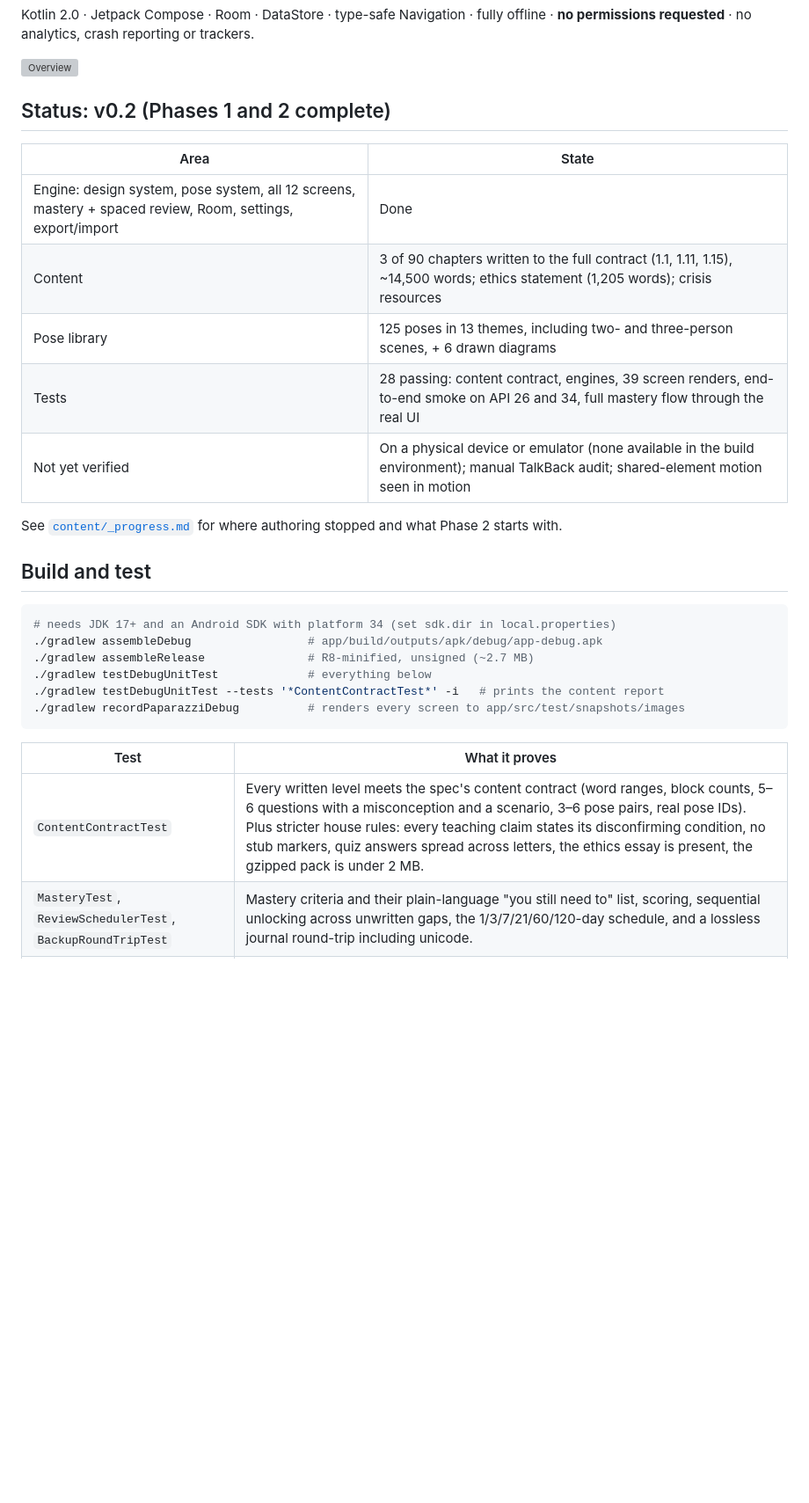
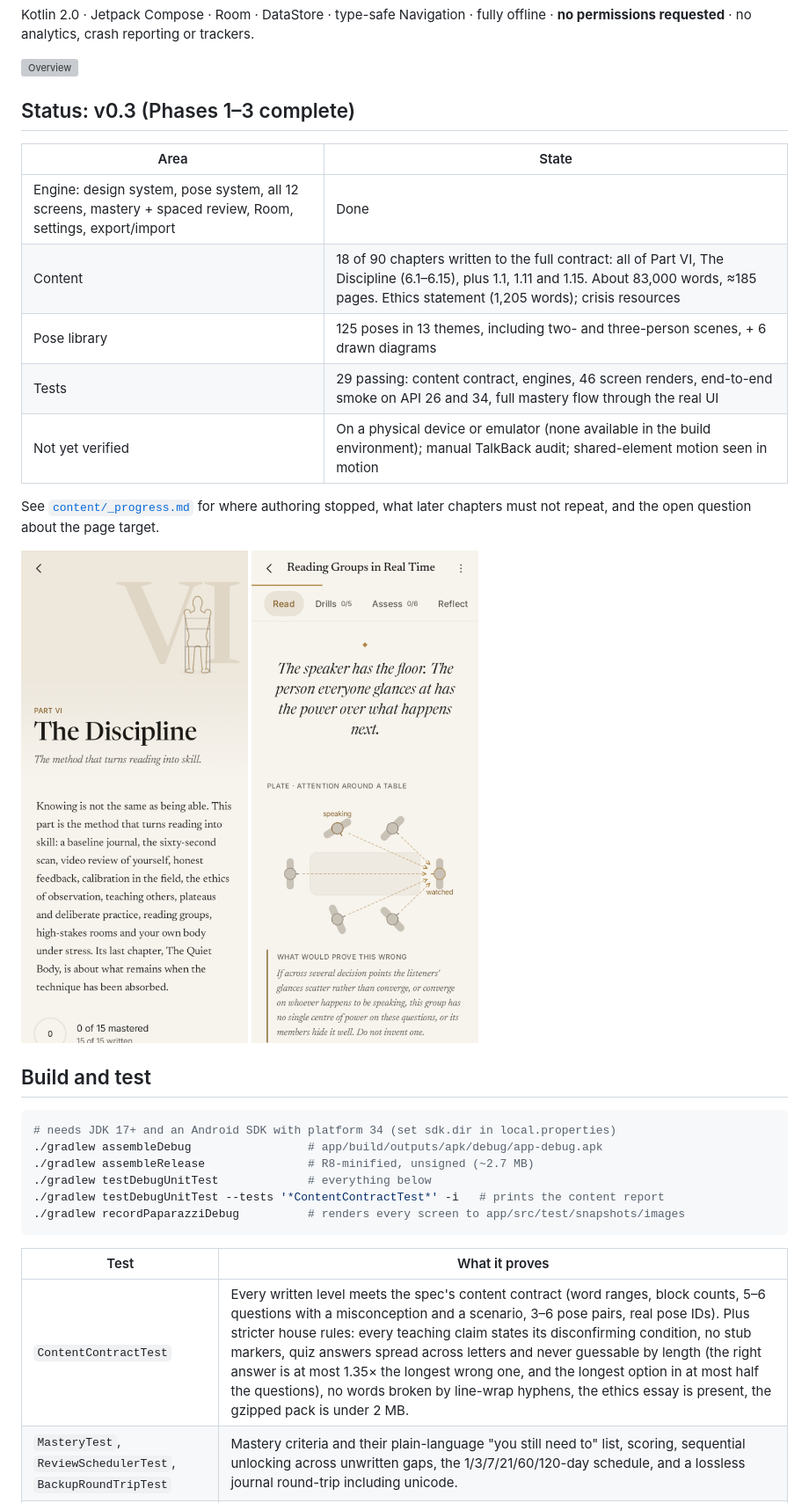
Before and after one commit to saimanojbaru/testrepo, a Markdown page: nonverbal-mastery/README.md, the part around the change. Shown at 88% size. Rendered like a GitHub page; pictures changed too: nonverbal-mastery/docs/screens/25-part-six.png (added), nonverbal-mastery/docs/screens/26-group-attention.png (added); blank space fills up the shorter version; grey boxes are pictures that could not be loaded.

```diff
--- a/nonverbal-mastery/README.md
+++ b/nonverbal-mastery/README.md
@@ -8,17 +8,19 @@ Kotlin 2.0 · Jetpack Compose · Room · DataStore · type-safe Navigation · fu
 
 ![Overview](docs/screens/overview.png)
 
-## Status: v0.2 (Phases 1 and 2 complete)
+## Status: v0.3 (Phases 1–3 complete)
 
 | Area | State |
 |---|---|
 | Engine: design system, pose system, all 12 screens, mastery + spaced review, Room, settings, export/import | Done |
-| Content | 3 of 90 chapters written to the full contract (1.1, 1.11, 1.15), ~14,500 words; ethics statement (1,205 words); crisis resources |
+| Content | 18 of 90 chapters written to the full contract: all of Part VI, The Discipline (6.1–6.15), plus 1.1, 1.11 and 1.15. About 83,000 words, ≈185 pages. Ethics statement (1,205 words); crisis resources |
 | Pose library | 125 poses in 13 themes, including two- and three-person scenes, + 6 drawn diagrams |
-| Tests | 28 passing: content contract, engines, 39 screen renders, end-to-end smoke on API 26 and 34, full mastery flow through the real UI |
+| Tests | 29 passing: content contract, engines, 46 screen renders, end-to-end smoke on API 26 and 34, full mastery flow through the real UI |
 | Not yet verified | On a physical device or emulator (none available in the build environment); manual TalkBack audit; shared-element motion seen in motion |
 
-See [`content/_progress.md`](content/_progress.md) for where authoring stopped and what Phase 2 starts with.
+See [`content/_progress.md`](content/_progress.md) for where authoring stopped, what later chapters must not repeat, and the open question about the page target.
+
+![Part VI](docs/screens/25-part-six.png) ![Group attention](docs/screens/26-group-attention.png)
 
 ## Build and test
 
@@ -33,7 +35,7 @@ See [`content/_progress.md`](content/_progress.md) for where authoring stopped a
 
 | Test | What it proves |
 |---|---|
-| `ContentContractTest` | Every written level meets the spec's content contract (word ranges, block counts, 5–6 questions with a misconception and a scenario, 3–6 pose pairs, real pose IDs). Plus stricter house rules: every teaching claim states its disconfirming condition, no stub markers, quiz answers spread across letters, the ethics essay is present, the gzipped pack is under 2 MB. |
+| `ContentContractTest` | Every written level meets the spec's content contract (word ranges, block counts, 5–6 questions with a misconception and a scenario, 3–6 pose pairs, real pose IDs). Plus stricter house rules: every teaching claim states its disconfirming condition, no stub markers, quiz answers spread across letters and never guessable by length (the right answer is at most 1.35× the longest wrong one, and the longest option in at most half the questions), no words broken by line-wrap hyphens, the ethics essay is present, the gzipped pack is under 2 MB. |
 | `MasteryTest`, `ReviewSchedulerTest`, `BackupRoundTripTest` | Mastery criteria and their plain-language "you still need to" list, scoring, sequential unlocking across unwritten gaps, the 1/3/7/21/60/120-day schedule, and a lossless journal round-trip including unicode. |
 | `AppSmokeTest` (Robolectric, API 26 and 34) | Launches the real `MainActivity` with Room, DataStore and the assembled pack, then walks home → category → chapter → quiz → ethics (from the chapter menu) → pose library → settings → crisis resources. |
 | `MasteryFlowTest` | A reader masters Level 1.1 using only the UI: five drills, a field note, a perfect quiz, a 150-character reflection, then "Level mastered. The next one is open." |
```
Also changed, not shown: nonverbal-mastery/content/_progress.md (+114 -28 lines), nonverbal-mastery/docs/screens/09-quiz.png, 3 other files.
